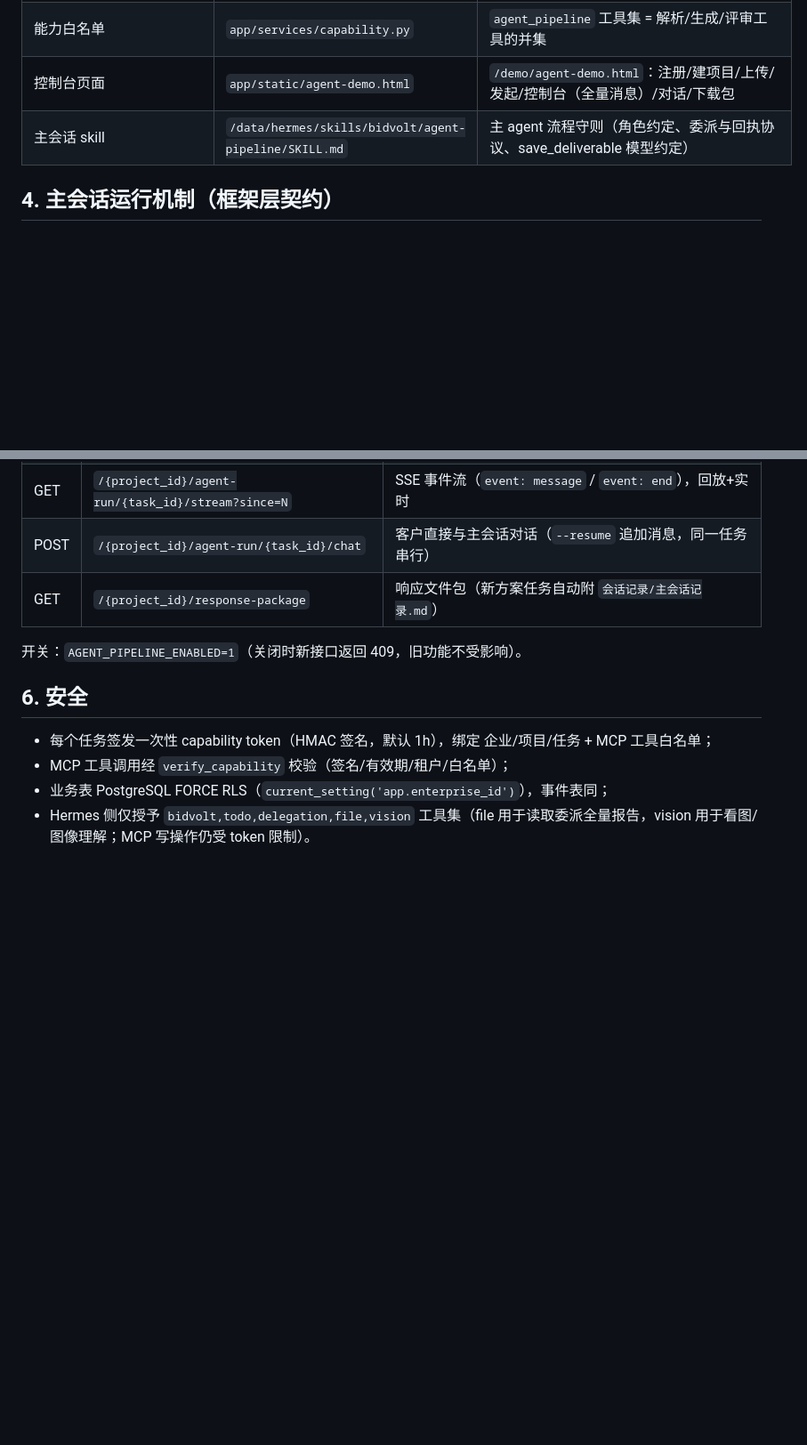
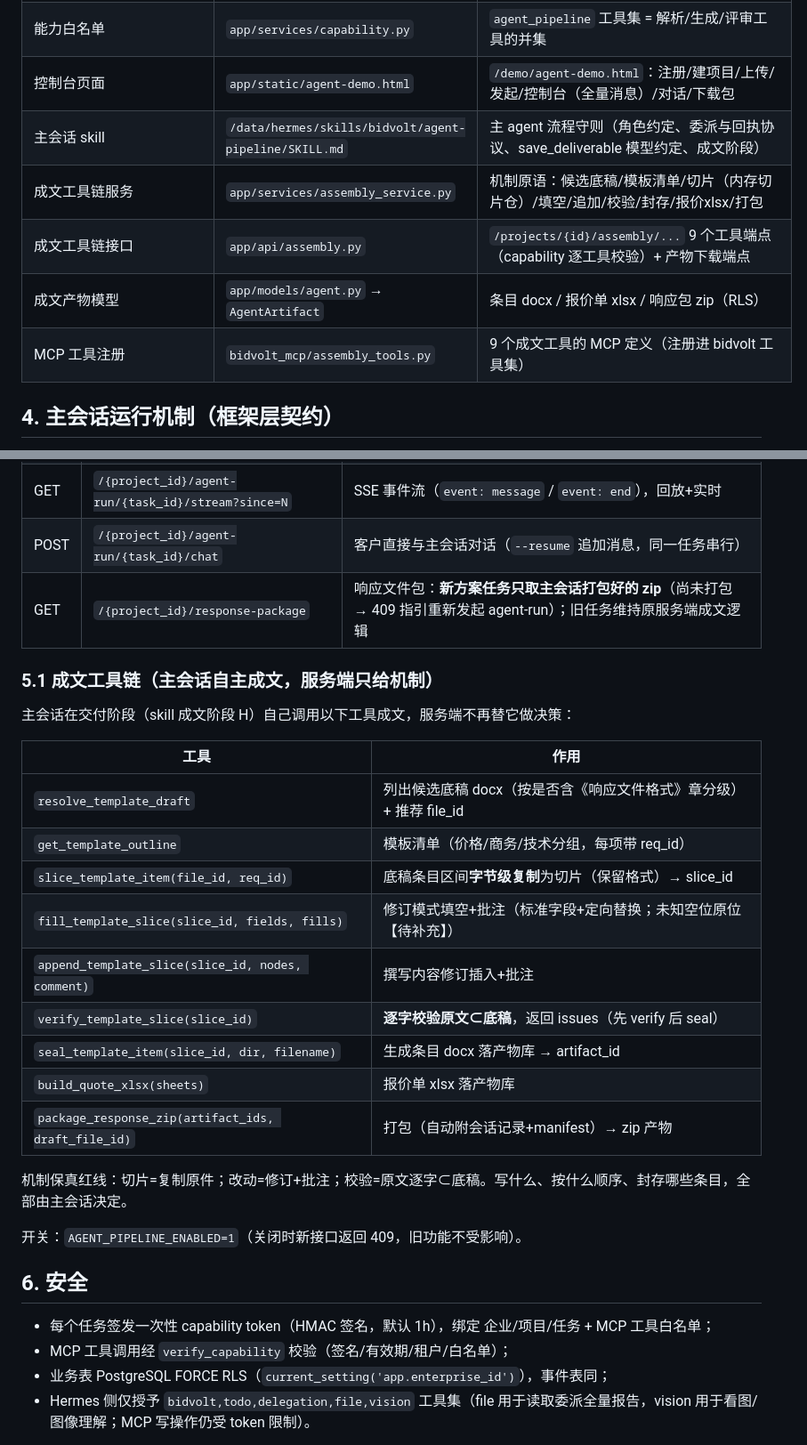
Before and after one commit to aotocode2026/BidVolt, a Markdown page: docs/Agent新方案README.md, 2 parts joined by grey strips. Shown at 89% size. Rendered like a GitHub page; blank space fills up the shorter version.

Commit message:
docs: README补充成文工具链（9工具+机制红线+response-package分支）

```diff
--- a/docs/Agent新方案README.md
+++ b/docs/Agent新方案README.md
@@ -63,7 +63,11 @@ Worker ── run_agent_pipeline ──③ PTY 长驻启动──▶  Hermes 主
 | 任务类型 | `app/constants.py` | `TaskType.AGENT_PIPELINE = "agent_pipeline"` |
 | 能力白名单 | `app/services/capability.py` | `agent_pipeline` 工具集 = 解析/生成/评审工具的并集 |
 | 控制台页面 | `app/static/agent-demo.html` | `/demo/agent-demo.html`：注册/建项目/上传/发起/控制台（全量消息）/对话/下载包 |
-| 主会话 skill | `/data/hermes/skills/bidvolt/agent-pipeline/SKILL.md` | 主 agent 流程守则（角色约定、委派与回执协议、save_deliverable 模型约定） |
+| 主会话 skill | `/data/hermes/skills/bidvolt/agent-pipeline/SKILL.md` | 主 agent 流程守则（角色约定、委派与回执协议、save_deliverable 模型约定、成文阶段） |
+| 成文工具链服务 | `app/services/assembly_service.py` | 机制原语：候选底稿/模板清单/切片（内存切片仓）/填空/追加/校验/封存/报价xlsx/打包 |
+| 成文工具链接口 | `app/api/assembly.py` | `/projects/{id}/assembly/...` 9 个工具端点（capability 逐工具校验）+ 产物下载端点 |
+| 成文产物模型 | `app/models/agent.py` → `AgentArtifact` | 条目 docx / 报价单 xlsx / 响应包 zip（RLS） |
+| MCP 工具注册 | `bidvolt_mcp/assembly_tools.py` | 9 个成文工具的 MCP 定义（注册进 bidvolt 工具集） |
 
 ## 4. 主会话运行机制（框架层契约）
 
@@ -84,7 +88,25 @@ Worker ── run_agent_pipeline ──③ PTY 长驻启动──▶  Hermes 主
 | GET | `/{project_id}/agent-run/{task_id}` | 任务状态/进度/结果（`result.outcome ∈ complete|incomplete`、`result.reason`、`result.session_id`） |
 | GET | `/{project_id}/agent-run/{task_id}/stream?since=N` | SSE 事件流（`event: message` / `event: end`），回放+实时 |
 | POST | `/{project_id}/agent-run/{task_id}/chat` | 客户直接与主会话对话（`--resume` 追加消息，同一任务串行） |
-| GET | `/{project_id}/response-package` | 响应文件包（新方案任务自动附 `会话记录/主会话记录.md`） |
+| GET | `/{project_id}/response-package` | 响应文件包：**新方案任务只取主会话打包好的 zip**（尚未打包 → 409 指引重新发起 agent-run）；旧任务维持原服务端成文逻辑 |
+
+### 5.1 成文工具链（主会话自主成文，服务端只给机制）
+
+主会话在交付阶段（skill 成文阶段 H）自己调用以下工具成文，服务端不再替它做决策：
+
+| 工具 | 作用 |
+|---|---|
+| `resolve_template_draft` | 列出候选底稿 docx（按是否含《响应文件格式》章分级）+ 推荐 file_id |
+| `get_template_outline` | 模板清单（价格/商务/技术分组，每项带 req_id） |
+| `slice_template_item(file_id, req_id)` | 底稿条目区间**字节级复制**为切片（保留格式）→ slice_id |
+| `fill_template_slice(slice_id, fields, fills)` | 修订模式填空+批注（标准字段+定向替换；未知空位原位【待补充】） |
+| `append_template_slice(slice_id, nodes, comment)` | 撰写内容修订插入+批注 |
+| `verify_template_slice(slice_id)` | **逐字校验原文⊂底稿**，返回 issues（先 verify 后 seal） |
+| `seal_template_item(slice_id, dir, filename)` | 生成条目 docx 落产物库 → artifact_id |
+| `build_quote_xlsx(sheets)` | 报价单 xlsx 落产物库 |
+| `package_response_zip(artifact_ids, draft_file_id)` | 打包（自动附会话记录+manifest）→ zip 产物 |
+
+机制保真红线：切片=复制原件；改动=修订+批注；校验=原文逐字⊂底稿。写什么、按什么顺序、封存哪些条目，全部由主会话决定。
 
 开关：`AGENT_PIPELINE_ENABLED=1`（关闭时新接口返回 409，旧功能不受影响）。
 
```
